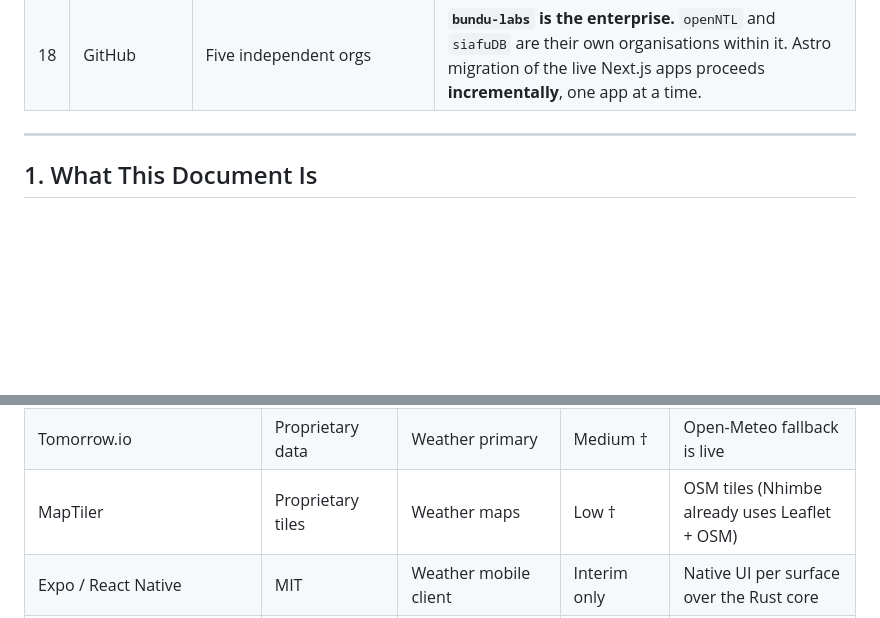
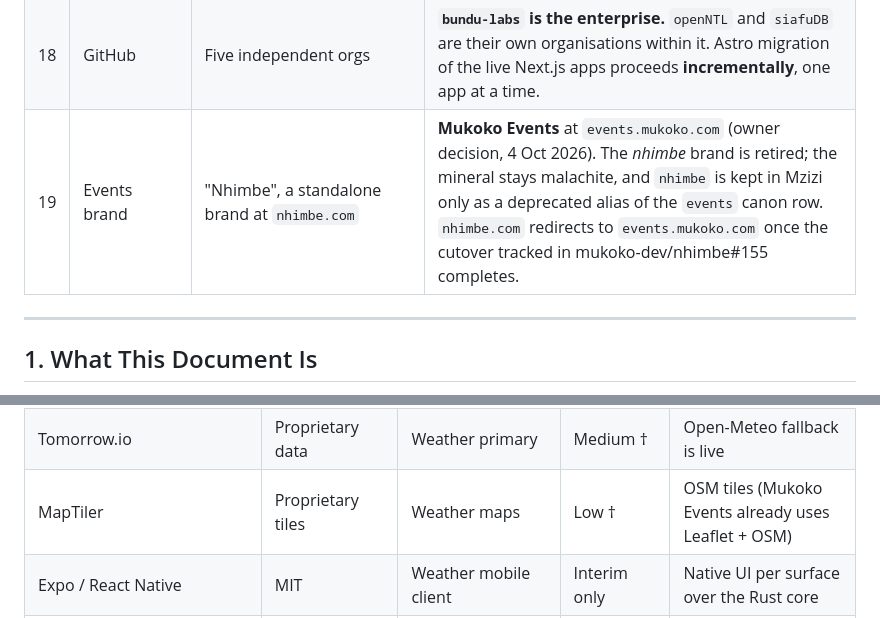
Before and after one commit to nyuchi/.github, a Markdown page: profile/canonical/NYUCHI_ARCHITECTURE.md, 2 parts joined by grey strips. Drawn GitHub-style; blank space fills up the shorter version.

```diff
--- a/profile/canonical/NYUCHI_ARCHITECTURE.md
+++ b/profile/canonical/NYUCHI_ARCHITECTURE.md
@@ -37,6 +37,7 @@ This is a major version because v4 described a platform that had been designed,
 | 16 | Web | Next.js on Vercel | **Astro** for web, with **Rust compiled to WASM** underneath. Live Next.js apps are the current state, not the target. |
 | 17 | Naming | NTL, NST, Barstool unresolved | **NTL = Neural Transfer Layer** (openNTL). **NST = Nyuchi Storage Token.** **Barstool is folded into Mukoko Kweli**; it is no longer a sister brand, and `barstool.co.zw` redirects to `kweli.mukoko.com`. |
 | 18 | GitHub | Five independent orgs | **`bundu-labs` is the enterprise.** `openNTL` and `siafuDB` are their own organisations within it. Astro migration of the live Next.js apps proceeds **incrementally**, one app at a time. |
+| 19 | Events brand | "Nhimbe", a standalone brand at `nhimbe.com` | **Mukoko Events** at `events.mukoko.com` (owner decision, 4 Oct 2026). The *nhimbe* brand is retired; the mineral stays malachite, and `nhimbe` is kept in Mzizi only as a deprecated alias of the `events` canon row. `nhimbe.com` redirects to `events.mukoko.com` once the cutover tracked in mukoko-dev/nhimbe#155 completes. |
 
 ---
 
@@ -544,7 +545,7 @@ Every dependency in the critical path carries a tier and an exit path. Tier assi
 | Fly.io | Proprietary; managed | API gateway, pipelines | Low † | Containers run anywhere |
 | Anthropic Claude | Proprietary model | Shamwari | High † | Localised Shamwari model (Designed); model calls behind the gateway |
 | Tomorrow.io | Proprietary data | Weather primary | Medium † | Open-Meteo fallback is live |
-| MapTiler | Proprietary tiles | Weather maps | Low † | OSM tiles (Nhimbe already uses Leaflet + OSM) |
+| MapTiler | Proprietary tiles | Weather maps | Low † | OSM tiles (Mukoko Events already uses Leaflet + OSM) |
 | Expo / React Native | MIT | Weather mobile client | Interim only | Native UI per surface over the Rust core |
 | Astro | MIT | Web framework (target) | Low | — |
 | Rust toolchain, wasm-bindgen, UniFFI, ohos-rs / ani-rs | MIT / Apache 2.0 | Shared core and its bindings to web, Swift, Kotlin, ArkTS | Low | — |
```
Also changed, not shown: other parts of profile/canonical/NYUCHI_ARCHITECTURE.md (+9 -9 lines).
